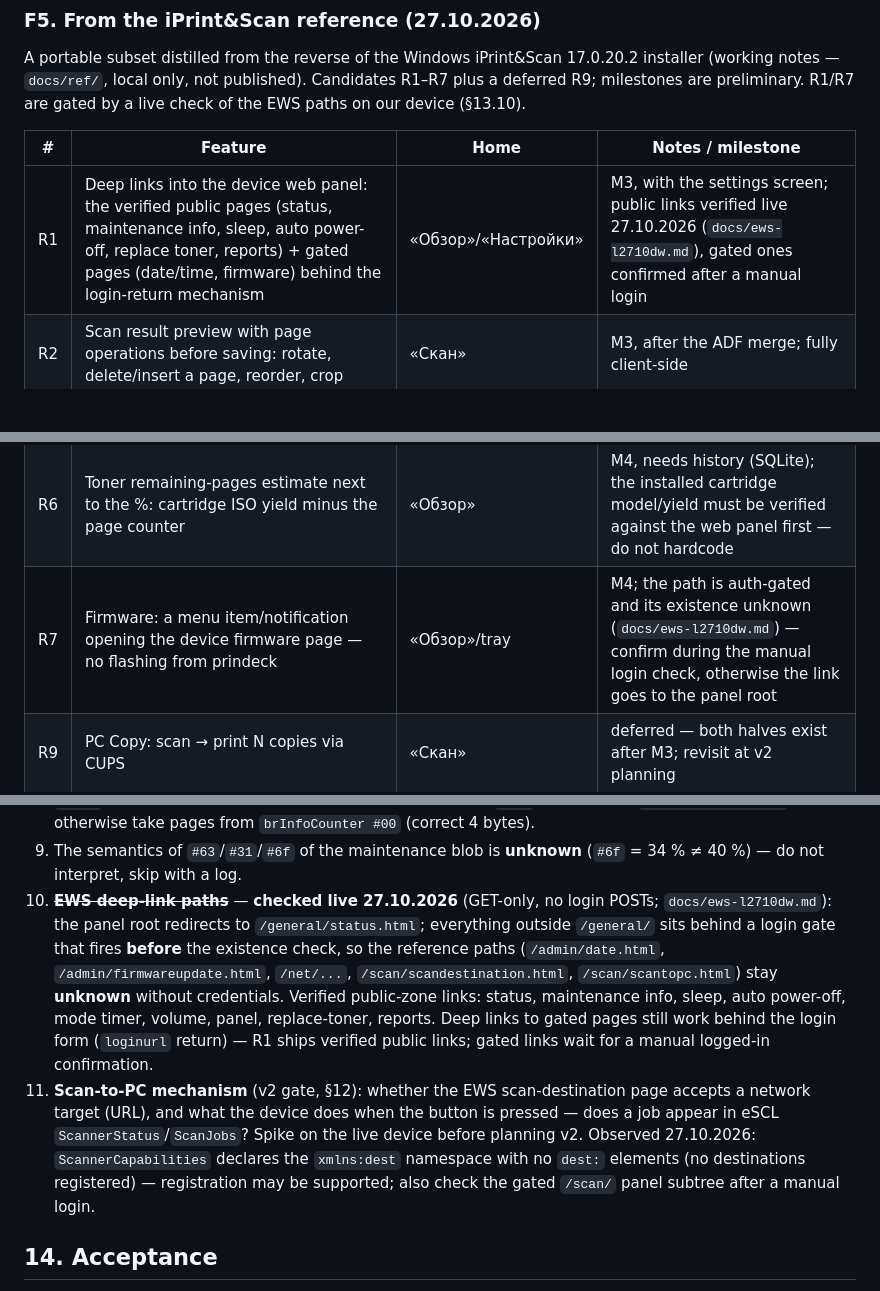
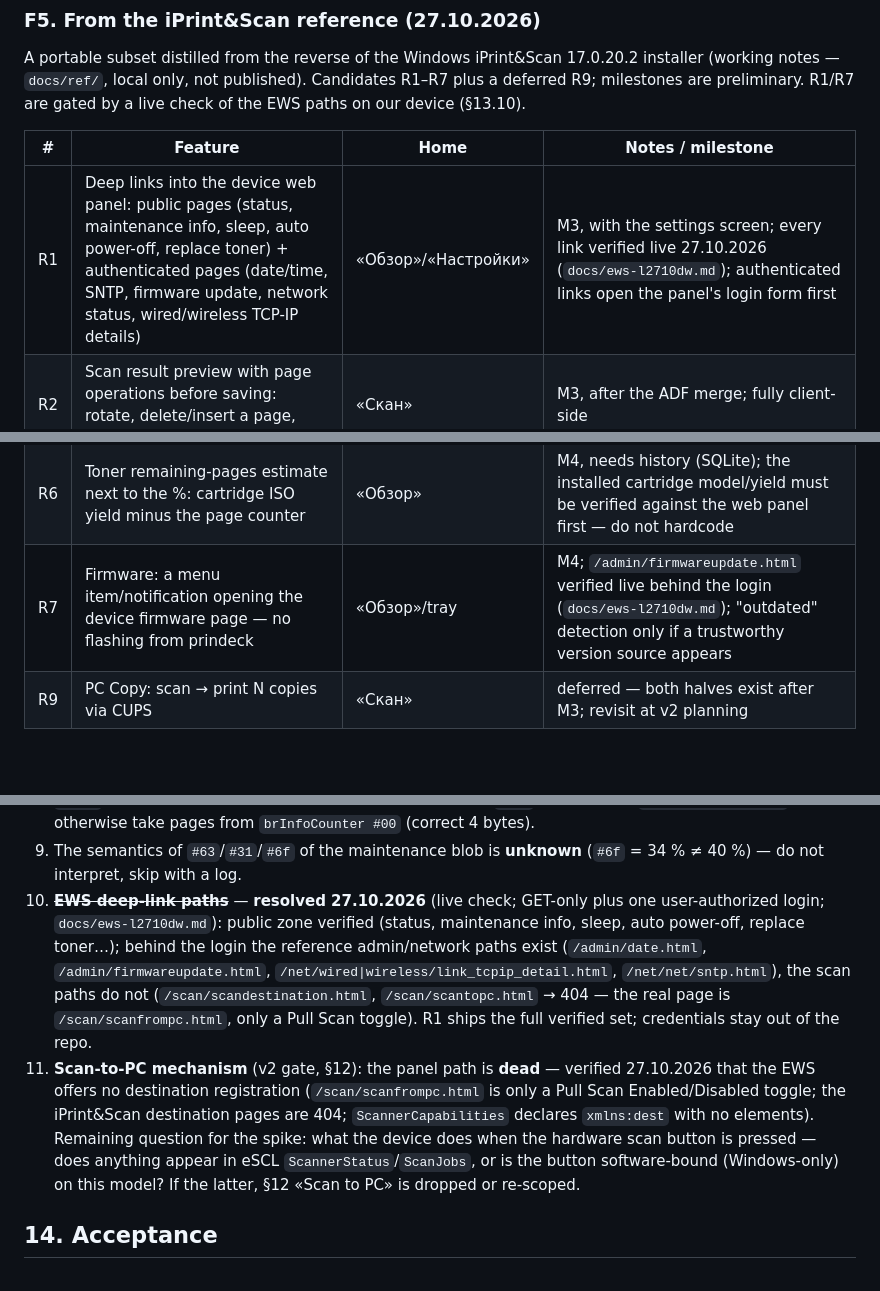
Before and after one commit to bumbaRasch/prindeck, a Markdown page: PRD.md, 3 parts joined by grey strips. Drawn GitHub-style; blank space fills up the shorter version.

```diff
--- a/PRD.md
+++ b/PRD.md
@@ -131,13 +131,13 @@ gated by a live check of the EWS paths on our device (§13.10).
 
 | # | Feature | Home | Notes / milestone |
 |---|---|---|---|
-| R1 | Deep links into the device web panel: the verified public pages (status, maintenance info, sleep, auto power-off, replace toner, reports) + gated pages (date/time, firmware) behind the login-return mechanism | «Обзор»/«Настройки» | M3, with the settings screen; public links verified live 27.10.2026 (`docs/ews-l2710dw.md`), gated ones confirmed after a manual login |
+| R1 | Deep links into the device web panel: public pages (status, maintenance info, sleep, auto power-off, replace toner) + authenticated pages (date/time, SNTP, firmware update, network status, wired/wireless TCP-IP details) | «Обзор»/«Настройки» | M3, with the settings screen; every link verified live 27.10.2026 (`docs/ews-l2710dw.md`); authenticated links open the panel's login form first |
 | R2 | Scan result preview with page operations before saving: rotate, delete/insert a page, reorder, crop | «Скан» | M3, after the ADF merge; fully client-side |
 | R3 | Continuous ADF: after a pass ask "add pages?" and append to the same PDF | «Скан» | M3; on eSCL — a new ScanJobs POST + merge, the device is free between passes |
 | R4 | Blank-page skip with a sensitivity setting (share of near-white pixels) | «Скан» | M3; applies to ADF passes |
 | R5 | Human-readable state from the already parsed blobs: jams → "check the paper path", drum pages vs 12 000 → "drum end soon" | «Обзор» | M4, with notifications; message wording referenced from the vendor status dictionary (docs/ref) |
 | R6 | Toner remaining-pages estimate next to the %: cartridge ISO yield minus the page counter | «Обзор» | M4, needs history (SQLite); the installed cartridge model/yield must be verified against the web panel first — do not hardcode |
-| R7 | Firmware: a menu item/notification opening the device firmware page — no flashing from prindeck | «Обзор»/tray | M4; the path is auth-gated and its existence unknown (`docs/ews-l2710dw.md`) — confirm during the manual login check, otherwise the link goes to the panel root |
+| R7 | Firmware: a menu item/notification opening the device firmware page — no flashing from prindeck | «Обзор»/tray | M4; `/admin/firmwareupdate.html` verified live behind the login (`docs/ews-l2710dw.md`); "outdated" detection only if a trustworthy version source appears |
 | R9 | PC Copy: scan → print N copies via CUPS | «Скан» | deferred — both halves exist after M3; revisit at v2 planning |
 
 ## 5. Non-functional requirements
@@ -455,24 +455,24 @@ the press by polling eSCL `ScannerStatus` — spike first (§13.11).
    `brInfoCounter #00` (correct 4 bytes).
 9. The semantics of `#63`/`#31`/`#6f` of the maintenance blob is **unknown** (`#6f` = 34 % ≠
    40 %) — do not interpret, skip with a log.
-10. ~~**EWS deep-link paths**~~ — **checked live 27.10.2026** (GET-only, no login
-    POSTs; `docs/ews-l2710dw.md`): the panel root redirects to
-    `/general/status.html`; everything outside `/general/` sits behind a login
-    gate that fires **before** the existence check, so the reference paths
-    (`/admin/date.html`, `/admin/firmwareupdate.html`, `/net/...`,
-    `/scan/scandestination.html`, `/scan/scantopc.html`) stay **unknown**
-    without credentials. Verified public-zone links: status, maintenance info,
-    sleep, auto power-off, mode timer, volume, panel, replace-toner, reports.
-    Deep links to gated pages still work behind the login form (`loginurl`
-    return) — R1 ships verified public links; gated links wait for a manual
-    logged-in confirmation.
-11. **Scan-to-PC mechanism** (v2 gate, §12): whether the EWS scan-destination
-    page accepts a network target (URL), and what the device does when the
-    button is pressed — does a job appear in eSCL `ScannerStatus`/`ScanJobs`?
-    Spike on the live device before planning v2. Observed 27.10.2026:
-    `ScannerCapabilities` declares the `xmlns:dest` namespace with no `dest:`
-    elements (no destinations registered) — registration may be supported;
-    also check the gated `/scan/` panel subtree after a manual login.
+10. ~~**EWS deep-link paths**~~ — **resolved 27.10.2026** (live check; GET-only
+    plus one user-authorized login; `docs/ews-l2710dw.md`): public zone verified
+    (status, maintenance info, sleep, auto power-off, replace toner…); behind
+    the login the reference admin/network paths exist (`/admin/date.html`,
+    `/admin/firmwareupdate.html`, `/net/wired|wireless/link_tcpip_detail.html`,
+    `/net/net/sntp.html`), the scan paths do not (`/scan/scandestination.html`,
+    `/scan/scantopc.html` → 404 — the real page is `/scan/scanfrompc.html`,
+    only a Pull Scan toggle). R1 ships the full verified set; credentials stay
+    out of the repo.
+11. **Scan-to-PC mechanism** (v2 gate, §12): the panel path is **dead** —
+    verified 27.10.2026 that the EWS offers no destination registration
+    (`/scan/scanfrompc.html` is only a Pull Scan Enabled/Disabled toggle; the
+    iPrint&Scan destination pages are 404; `ScannerCapabilities` declares
+    `xmlns:dest` with no elements). Remaining question for the spike: what the
+    device does when the hardware scan button is pressed — does anything
+    appear in eSCL `ScannerStatus`/`ScanJobs`, or is the button software-bound
+    (Windows-only) on this model? If the latter, §12 «Scan to PC» is dropped
+    or re-scoped.
 
 ## 14. Acceptance
 
```
Also changed, not shown: docs/ews-l2710dw.md (+38 -18 lines).
